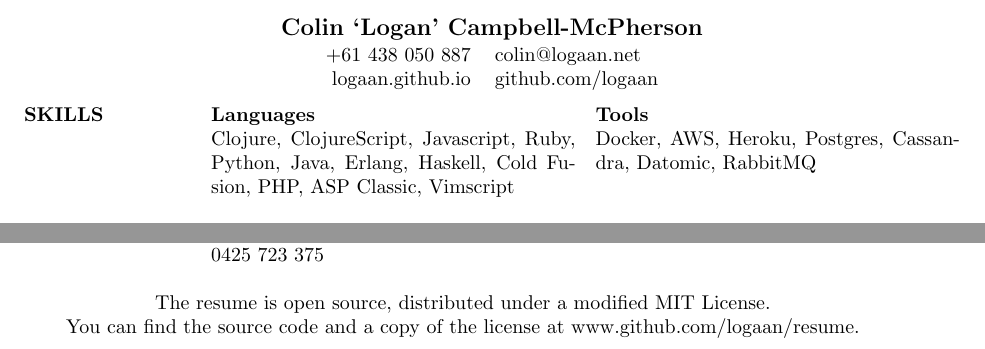
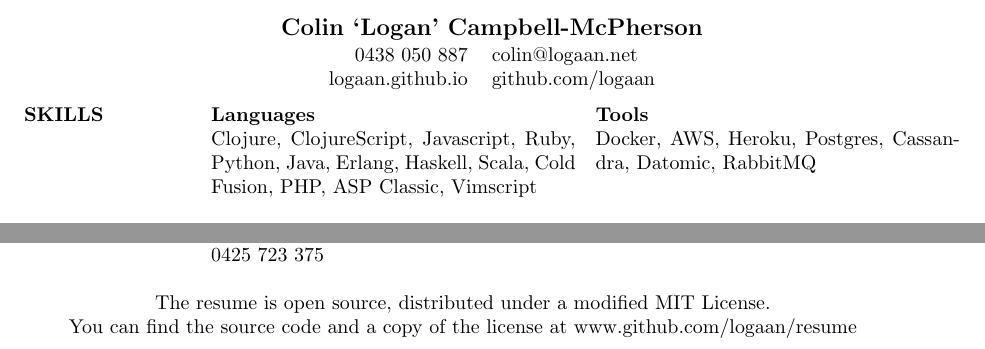
Before and after one commit to logaan/resume, a LaTeX CV (resume.tex): two parts of pages 1 and 2 of 2, joined at a grey line, cut so that both start at the same text. Compiled offline with pdfLaTeX.

Commit message:
phone number, scala and url period

```diff
--- a/resume.tex
+++ b/resume.tex
@@ -11,7 +11,7 @@
 \name{Colin `Logan' Campbell-McPherson}
 \address{
   \begin{tabular}{r l}
-    +61 438 050 887 & colin@logaan.net \\
+    0438 050 887 & colin@logaan.net \\
     logaan.github.io & github.com/logaan
   \end{tabular}
 }
@@ -22,7 +22,7 @@
     \section{SKILLS}
     \textbf{Languages} \\
     Clojure, ClojureScript, Javascript, Ruby, Python, Java, Erlang, Haskell,
-    Cold Fusion, PHP, ASP Classic, Vimscript
+    Scala, Cold Fusion, PHP, ASP Classic, Vimscript
 
     \textbf{Frameworks} \\
     Liberator, Reagent, React, Angular, Rails, Spring, Dropwizard, Netty,
@@ -142,6 +142,6 @@
 
 \centering
 \hspace{-1.75in}  The resume is open source, distributed under a modified MIT License. \\
-\hspace{-1.75in}  You can find the source code and a copy of the license at www.github.com/logaan/resume.
+\hspace{-1.75in}  You can find the source code and a copy of the license at www.github.com/logaan/resume
 
 \end{document}
```
